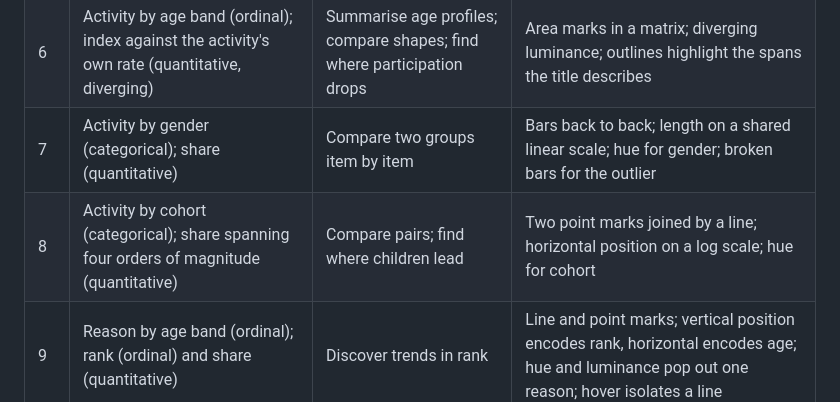
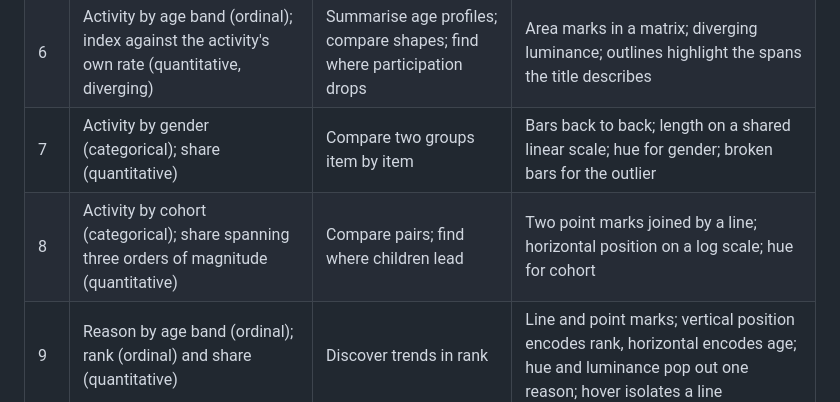
Before and after one commit to GrindingHZ/learning-outdoors, a Markdown page: README.md, the part around the change. GitHub-like rendering.

Commit message:
Correct dumbbell range in README

```diff
--- a/README.md
+++ b/README.md
@@ -76,7 +76,7 @@ Datasets: two tables (AusPlay 2025 and PISA 2025) and spatial geometry (Australi
 | 5 | 25 activities (categorical); share (quantitative); nature flag (categorical) | Rank activities; locate the nature ones | Line marks (bars); length on a common scale; hue separates nature from other |
 | 6 | Activity by age band (ordinal); index against the activity's own rate (quantitative, diverging) | Summarise age profiles; compare shapes; find where participation drops | Area marks in a matrix; diverging luminance; outlines highlight the spans the title describes |
 | 7 | Activity by gender (categorical); share (quantitative) | Compare two groups item by item | Bars back to back; length on a shared linear scale; hue for gender; broken bars for the outlier |
-| 8 | Activity by cohort (categorical); share spanning four orders of magnitude (quantitative) | Compare pairs; find where children lead | Two point marks joined by a line; horizontal position on a log scale; hue for cohort |
+| 8 | Activity by cohort (categorical); share spanning three orders of magnitude (quantitative) | Compare pairs; find where children lead | Two point marks joined by a line; horizontal position on a log scale; hue for cohort |
 | 9 | Reason by age band (ordinal); rank (ordinal) and share (quantitative) | Discover trends in rank | Line and point marks; vertical position encodes rank, horizontal encodes age; hue and luminance pop out one reason; hover isolates a line |
 | 10 | Place by cohort (categorical); share (quantitative) | Compare pairs | Two point marks joined by a line; position on a common scale; hue for cohort |
 | 11 | Country polygons; mean score (quantitative) | Locate Australia; summarise the world distribution | Area marks on an Equal Earth projection; luminance classes that break at the OECD average; outline and text annotate Australia |
```
